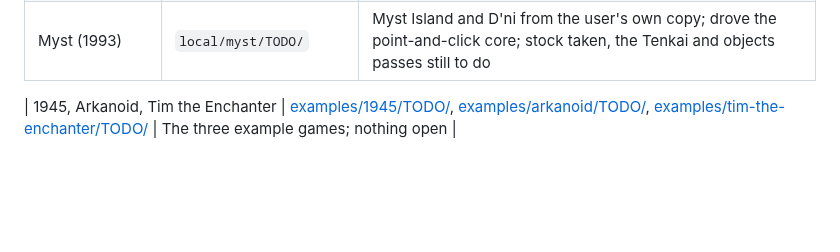
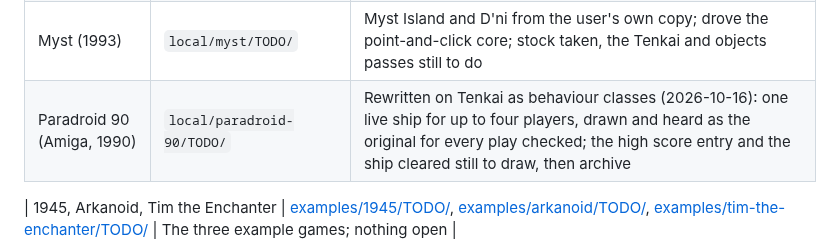
Before and after one commit to tomdionysus/tenkai, a Markdown page: TODO/README.md, the part around the change. Drawn GitHub-style; blank space fills up the shorter version.

Commit message:
TODO: Paradroid 90's row (rewritten on Tenkai, one live ship for up to four players)

```diff
--- a/TODO/README.md
+++ b/TODO/README.md
@@ -33,6 +33,7 @@ game gives the engine arrives in `lib/` with specs and docs, and is recorded in
 | Monkey Island 2 (1991) | `local/monkey2/TODO/` | Generated JavaScript on exported data, plays to Woodtick, halfway onto Tenkai; records the engine's gaps |
 | Golden Axe (arcade, 1989) | `local/golden-axe/TODO/` | Rounds 1 and 2 as Ax, Gilius or Tyris; on Tenkai and as objects (four passes, 2026-10-14); fidelity by emulator assessed and parked |
 | Myst (1993) | `local/myst/TODO/` | Myst Island and D'ni from the user's own copy; drove the point-and-click core; stock taken, the Tenkai and objects passes still to do |
+| Paradroid 90 (Amiga, 1990) | `local/paradroid-90/TODO/` | Rewritten on Tenkai as behaviour classes (2026-10-16): one live ship for up to four players, drawn and heard as the original for every play checked; the high score entry and the ship cleared still to draw, then archive |
 
 | 1945, Arkanoid, Tim the Enchanter | [examples/1945/TODO/](../examples/1945/TODO/STATE.md), [examples/arkanoid/TODO/](../examples/arkanoid/TODO/STATE.md), [examples/tim-the-enchanter/TODO/](../examples/tim-the-enchanter/TODO/STATE.md) | The three example games; nothing open |
 
```
